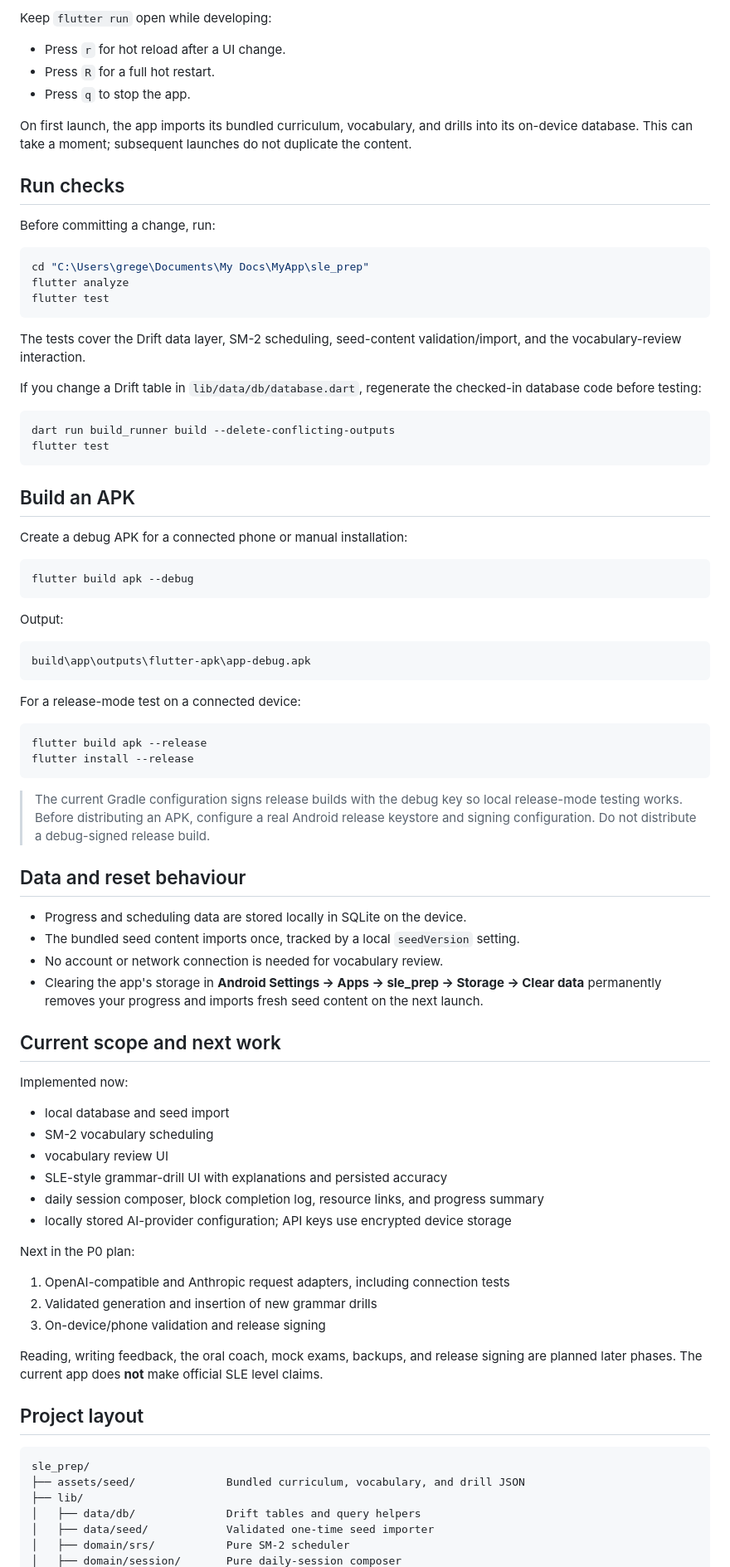
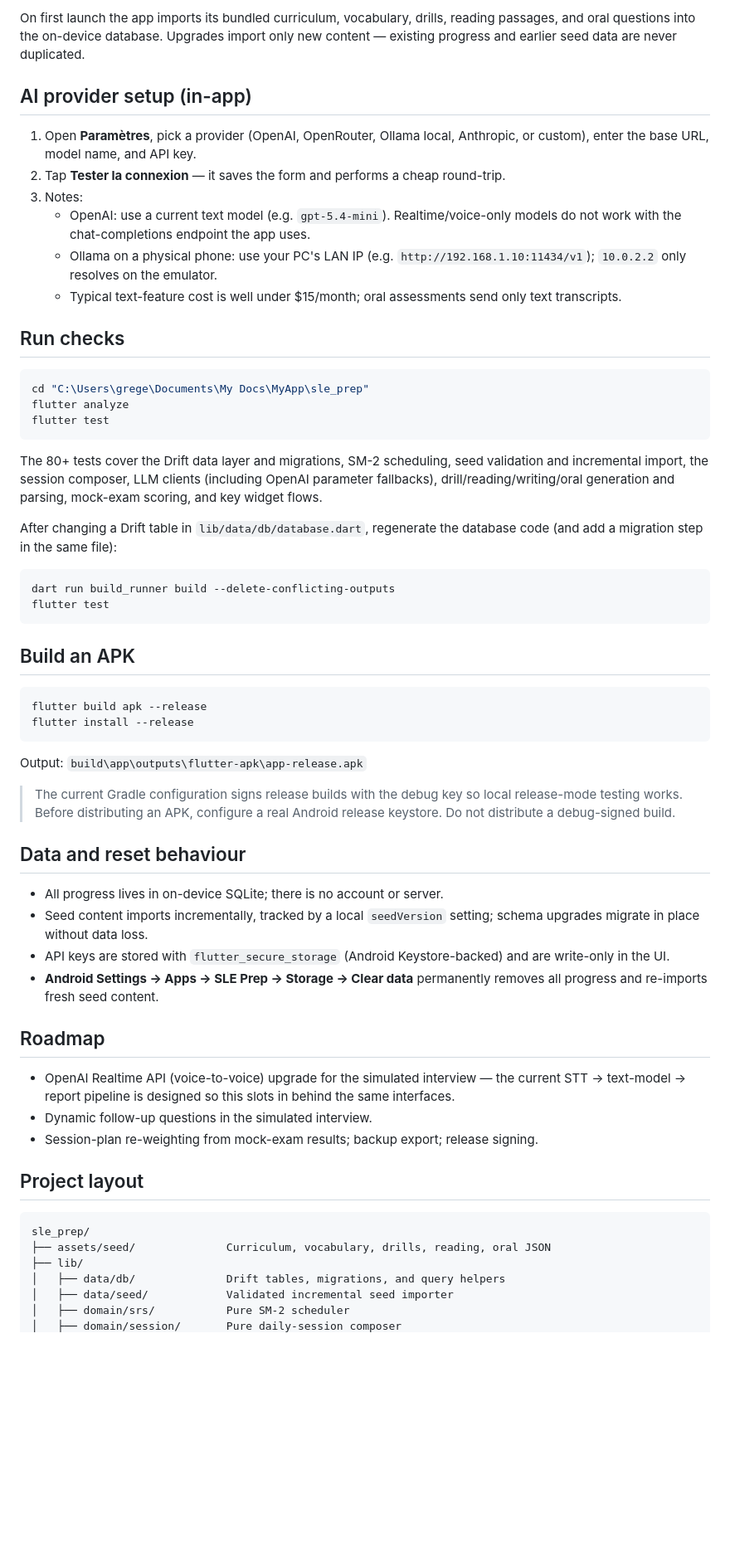
Before and after one commit to gregeal/sle_app, a Markdown page: README.md, the part around one of its changes. Shown at 83% size. Rendered like a GitHub page; blank space fills up the shorter version.

Commit message:
docs: refresh README for the completed P0-P3 feature set
Co-Authored-By: Claude Fable 5 <noreply@anthropic.com>

````diff
--- a/README.md
+++ b/README.md
@@ -145,15 +109,16 @@ flutter run -d <device-id>
 
-Keep `flutter run` open while developing:
+On first launch the app imports its bundled curriculum, vocabulary, drills, reading passages, and oral questions into the on-device database. Upgrades import only new content — existing progress and earlier seed data are never duplicated.
 
-- Press `r` for hot reload after a UI change.
-- Press `R` for a full hot restart.
-- Press `q` to stop the app.
+## AI provider setup (in-app)
 
-On first launch, the app imports its bundled curriculum, vocabulary, and drills into its on-device database. This can take a moment; subsequent launches do not duplicate the content.
+1. Open **Paramètres**, pick a provider (OpenAI, OpenRouter, Ollama local, Anthropic, or custom), enter the base URL, model name, and API key.
+2. Tap **Tester la connexion** — it saves the form and performs a cheap round-trip.
+3. Notes:
+   - OpenAI: use a current text model (e.g. `gpt-5.4-mini`). Realtime/voice-only models do not work with the chat-completions endpoint the app uses.
+   - Ollama on a physical phone: use your PC's LAN IP (e.g. `http://192.168.1.10:11434/v1`); `10.0.2.2` only resolves on the emulator.
+   - Typical text-feature cost is well under $15/month; oral assessments send only text transcripts.
 
 ## Run checks
-
-Before committing a change, run:
 
 ```powershell
 cd "C:\Users\grege\Documents\My Docs\MyApp\sle_prep"
@@ -161,9 +126,9 @@ flutter analyze
 flutter test
 ```
 
-The tests cover the Drift data layer, SM-2 scheduling, seed-content validation/import, and the vocabulary-review interaction.
+The 80+ tests cover the Drift data layer and migrations, SM-2 scheduling, seed validation and incremental import, the session composer, LLM clients (including OpenAI parameter fallbacks), drill/reading/writing/oral generation and parsing, mock-exam scoring, and key widget flows.
 
-If you change a Drift table in `lib/data/db/database.dart`, regenerate the checked-in database code before testing:
+After changing a Drift table in `lib/data/db/database.dart`, regenerate the database code (and add a migration step in the same file):
 
 ```powershell
 dart run build_runner build --delete-conflicting-outputs
@@ -172,60 +137,35 @@ flutter test
 
 ## Build an APK
 
-Create a debug APK for a connected phone or manual installation:
-
-```powershell
-flutter build apk --debug
-```
-
-Output:
-
-```text
-build\app\outputs\flutter-apk\app-debug.apk
-```
-
-For a release-mode test on a connected device:
-
 ```powershell
 flutter build apk --release
 flutter install --release
 ```
 
-> The current Gradle configuration signs release builds with the debug key so local release-mode testing works. Before distributing an APK, configure a real Android release keystore and signing configuration. Do not distribute a debug-signed release build.
+Output: `build\app\outputs\flutter-apk\app-release.apk`
+
+> The current Gradle configuration signs release builds with the debug key so local release-mode testing works. Before distributing an APK, configure a real Android release keystore. Do not distribute a debug-signed build.
 
 ## Data and reset behaviour
 
-- Progress and scheduling data are stored locally in SQLite on the device.
-- The bundled seed content imports once, tracked by a local `seedVersion` setting.
-- No account or network connection is needed for vocabulary review.
-- Clearing the app's storage in **Android Settings → Apps → sle_prep → Storage → Clear data** permanently removes your progress and imports fresh seed content on the next launch.
+- All progress lives in on-device SQLite; there is no account or server.
+- Seed content imports incrementally, tracked by a local `seedVersion` setting; schema upgrades migrate in place without data loss.
+- API keys are stored with `flutter_secure_storage` (Android Keystore-backed) and are write-only in the UI.
+- **Android Settings → Apps → SLE Prep → Storage → Clear data** permanently removes all progress and re-imports fresh seed content.
 
-## Current scope and next work
+## Roadmap
 
-Implemented now:
-
-- local database and seed import
-- SM-2 vocabulary scheduling
-- vocabulary review UI
-- SLE-style grammar-drill UI with explanations and persisted accuracy
-- daily session composer, block completion log, resource links, and progress summary
-- locally stored AI-provider configuration; API keys use encrypted device storage
-
-Next in the P0 plan:
-
-1. OpenAI-compatible and Anthropic request adapters, including connection tests
-2. Validated generation and insertion of new grammar drills
-3. On-device/phone validation and release signing
-
-Reading, writing feedback, the oral coach, mock exams, backups, and release signing are planned later phases. The current app does **not** make official SLE level claims.
+- OpenAI Realtime API (voice-to-voice) upgrade for the simulated interview — the current STT → text-model → report pipeline is designed so this slots in behind the same interfaces.
+- Dynamic follow-up questions in the simulated interview.
+- Session-plan re-weighting from mock-exam results; backup export; release signing.
 
 ## Project layout
 
 ```text
 sle_prep/
-├── assets/seed/              Bundled curriculum, vocabulary, and drill JSON
+├── assets/seed/              Curriculum, vocabulary, drills, reading, oral JSON
 ├── lib/
-│   ├── data/db/              Drift tables and query helpers
-│   ├── data/seed/            Validated one-time seed importer
+│   ├── data/db/              Drift tables, migrations, and query helpers
+│   ├── data/seed/            Validated incremental seed importer
 │   ├── domain/srs/           Pure SM-2 scheduler
 │   ├── domain/session/       Pure daily-session composer
````
Also changed, not shown: other parts of README.md (+63 -92 lines).
